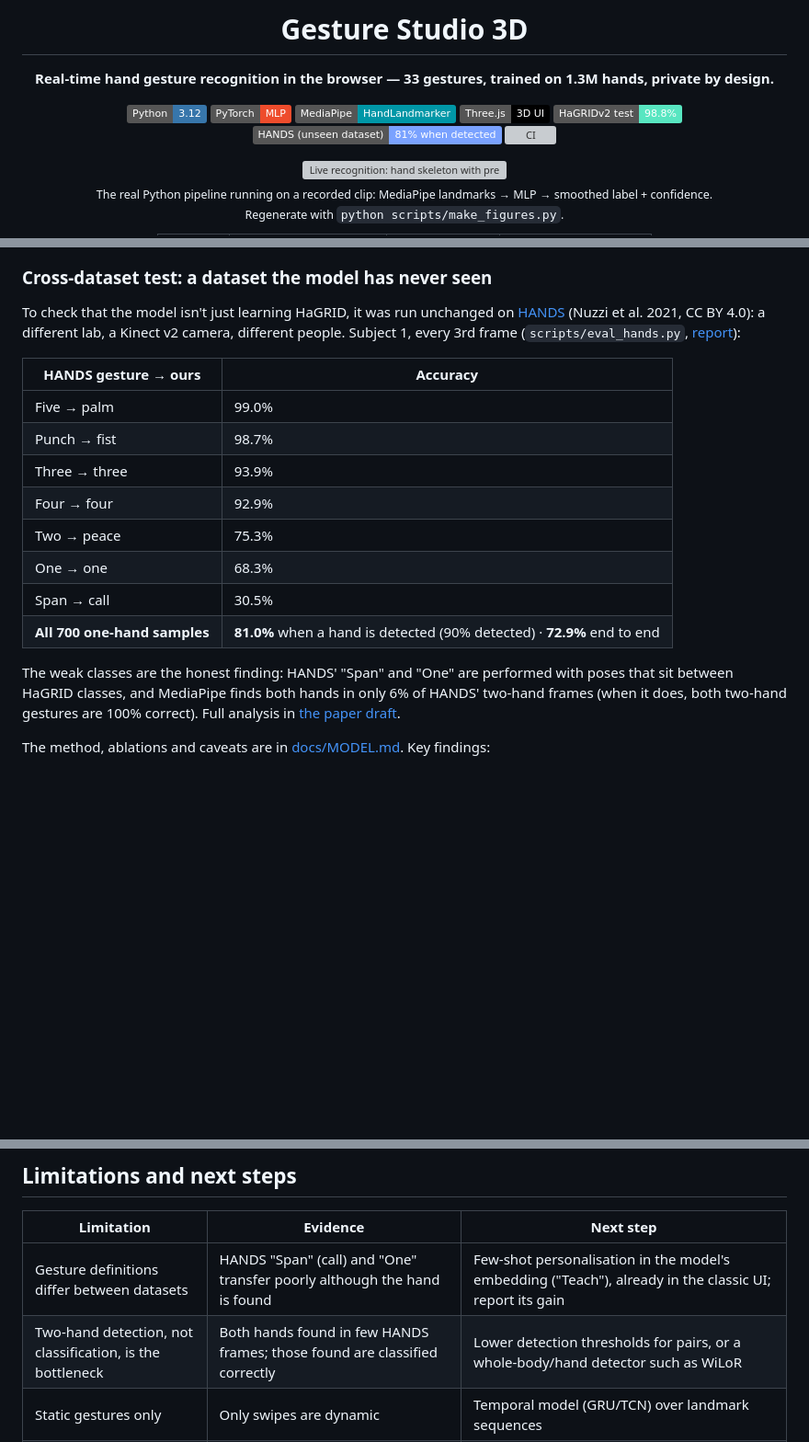
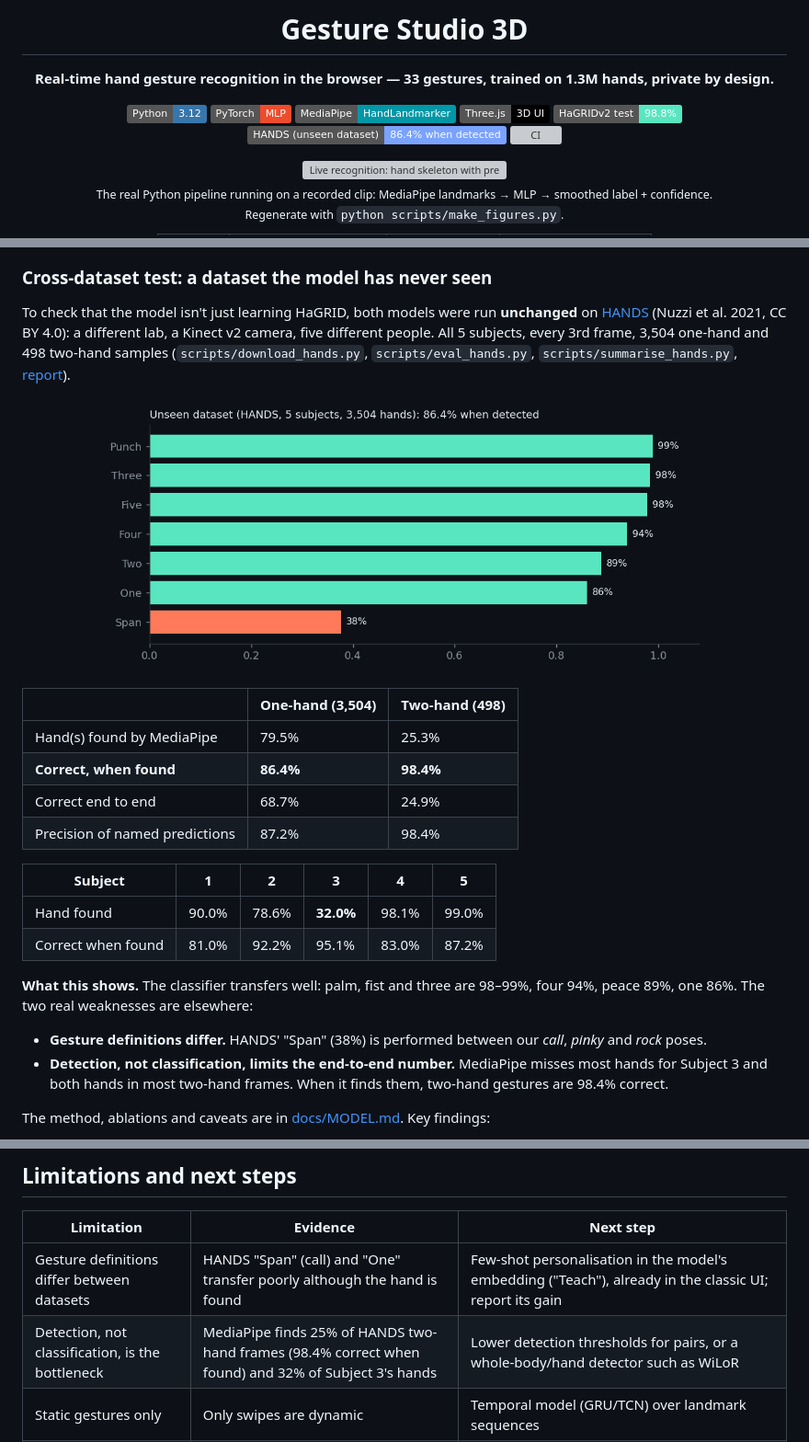
Before and after one commit to Harishik/Hand-Gesture-Recognition, a Markdown page: README.md, 3 parts joined by grey strips. Shown: that part at 92% size. GitHub-like rendering; pictures changed too: docs/figures/cross_dataset.png (added); badges without logos; blank space fills up the shorter version; grey boxes are pictures that could not be loaded.

Commit message:
HANDS cross-dataset results for all five subjects

```diff
--- a/README.md
+++ b/README.md
@@ -11,7 +11,7 @@
 ![MediaPipe](https://img.shields.io/badge/MediaPipe-HandLandmarker-0097A7?logo=google&logoColor=white)
 ![Three.js](https://img.shields.io/badge/Three.js-3D%20UI-000000?logo=threedotjs&logoColor=white)
 ![Accuracy](https://img.shields.io/badge/HaGRIDv2%20test-98.8%25-58e6c1)
-![Cross--dataset](https://img.shields.io/badge/HANDS%20(unseen%20dataset)-81%25%20when%20detected-7aa2ff)
+![Cross--dataset](https://img.shields.io/badge/HANDS%20(unseen%20dataset)-86.4%25%20when%20detected-7aa2ff)
 ![CI](https://github.com/Harishik/Hand-Gesture-Recognition/actions/workflows/ci.yml/badge.svg)
 
 <img src="docs/figures/demo.gif" width="420" alt="Live recognition: hand skeleton with predicted gesture label"/>
@@ -94,20 +94,25 @@ All test numbers are on **HaGRIDv2 test subjects never seen in training**, with
 
 ### Cross-dataset test: a dataset the model has never seen
 
-To check that the model isn't just learning HaGRID, it was run unchanged on [HANDS](https://data.mendeley.com/datasets/ndrczc35bt) (Nuzzi et al. 2021, CC BY 4.0): a different lab, a Kinect v2 camera, different people. Subject 1, every 3rd frame (`scripts/eval_hands.py`, [report](reports/cross_dataset_hands_subject1.json)):
+To check that the model isn't just learning HaGRID, both models were run **unchanged** on [HANDS](https://data.mendeley.com/datasets/ndrczc35bt) (Nuzzi et al. 2021, CC BY 4.0): a different lab, a Kinect v2 camera, five different people. All 5 subjects, every 3rd frame, 3,504 one-hand and 498 two-hand samples (`scripts/download_hands.py`, `scripts/eval_hands.py`, `scripts/summarise_hands.py`, [report](reports/cross_dataset_hands.json)).
 
-| HANDS gesture → ours | Accuracy |
-|---|---|
-| Five → palm | 99.0% |
-| Punch → fist | 98.7% |
-| Three → three | 93.9% |
-| Four → four | 92.9% |
-| Two → peace | 75.3% |
-| One → one | 68.3% |
-| Span → call | 30.5% |
-| **All 700 one-hand samples** | **81.0%** when a hand is detected (90% detected) · **72.9%** end to end |
+<p align="center"><img src="docs/figures/cross_dataset.png" width="80%" alt="Per-gesture accuracy on HANDS"/></p>
 
-The weak classes are the honest finding: HANDS' "Span" and "One" are performed with poses that sit between HaGRID classes, and MediaPipe finds both hands in only 6% of HANDS' two-hand frames (when it does, both two-hand gestures are 100% correct). Full analysis in [the paper draft](docs/paper/draft.md).
+| | One-hand (3,504) | Two-hand (498) |
+|---|---|---|
+| Hand(s) found by MediaPipe | 79.5% | 25.3% |
+| **Correct, when found** | **86.4%** | **98.4%** |
+| Correct end to end | 68.7% | 24.9% |
+| Precision of named predictions | 87.2% | 98.4% |
+
+| Subject | 1 | 2 | 3 | 4 | 5 |
+|---|---|---|---|---|---|
+| Hand found | 90.0% | 78.6% | **32.0%** | 98.1% | 99.0% |
+| Correct when found | 81.0% | 92.2% | 95.1% | 83.0% | 87.2% |
+
+**What this shows.** The classifier transfers well: palm, fist and three are 98–99%, four 94%, peace 89%, one 86%. The two real weaknesses are elsewhere:
+- **Gesture definitions differ.** HANDS' "Span" (38%) is performed between our *call*, *pinky* and *rock* poses.
+- **Detection, not classification, limits the end-to-end number.** MediaPipe misses most hands for Subject 3 and both hands in most two-hand frames. When it finds them, two-hand gestures are 98.4% correct.
 
 The method, ablations and caveats are in [docs/MODEL.md](docs/MODEL.md). Key findings:
 - **Open-set training matters:** training without "other gesture" negatives drops live precision to 32%.
@@ -145,7 +150,7 @@ The models are trained in PyTorch, then exported with BatchNorm folded into the
 | Limitation | Evidence | Next step |
 |---|---|---|
 | Gesture definitions differ between datasets | HANDS "Span" (call) and "One" transfer poorly although the hand is found | Few-shot personalisation in the model's embedding ("Teach"), already in the classic UI; report its gain |
-| Two-hand detection, not classification, is the bottleneck | Both hands found in few HANDS frames; those found are classified correctly | Lower detection thresholds for pairs, or a whole-body/hand detector such as WiLoR |
+| Detection, not classification, is the bottleneck | MediaPipe finds 25% of HANDS two-hand frames (98.4% correct when found) and 32% of Subject 3's hands | Lower detection thresholds for pairs, or a whole-body/hand detector such as WiLoR |
 | Static gestures only | Only swipes are dynamic | Temporal model (GRU/TCN) over landmark sequences |
 | Small personal test set | 33 own photos: 75.8% strict / 87.9% lenient for the 33-gesture model (93.9% for the 6-gesture model) | Record a larger, consented multi-person set with `scripts/record_clips.py` |
 | Demographic slices are approximate | Gender and race come from HaGRID's automatic face-model annotations | Treat the fairness numbers as a sanity check, not an audit |
```
Also changed, not shown: docs/paper/draft.md (+4 -4 lines), 2 other files.
